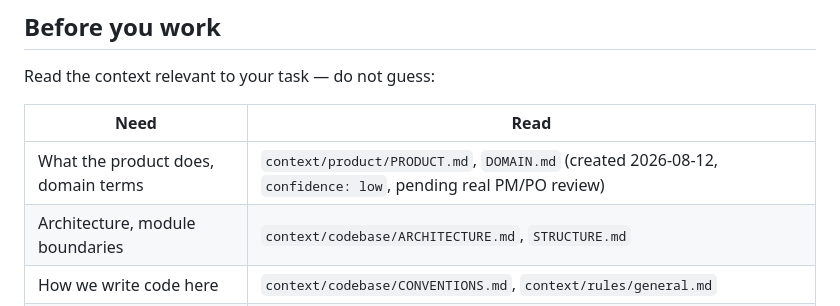
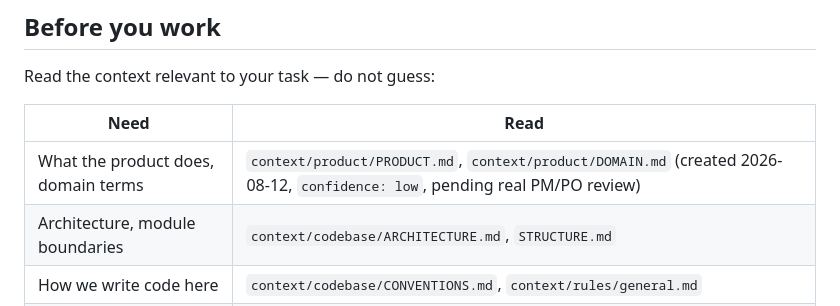
Before and after one commit to neethumuthu/BLC-Consortium-MVP, a Markdown page: AGENTS.md, the part around the change. Drawn GitHub-style.

Commit message:
Address Ring 2 review findings on PR #16
[should-fix] Annotate the archived test-api-key-guard-read-only change
(proposal.md + tasks.md) - it claimed PR #15 corrected TESTING.md's
ESLint claim, but that edit was actually reverted from #15 before merge
and landed here instead (#16). Struck through the inaccurate claim and
added a correction note rather than silently editing archived history.

[nit] AGENTS.md's context/product/ table cell now gives a full path for
both PRODUCT.md and DOMAIN.md, not just the first.

```diff
--- a/AGENTS.md
+++ b/AGENTS.md
@@ -30,7 +30,7 @@ Read the context relevant to your task — do not guess:
 
 | Need | Read |
 |---|---|
-| What the product does, domain terms | `context/product/PRODUCT.md`, `DOMAIN.md` (created 2026-08-12, `confidence: low`, pending real PM/PO review) |
+| What the product does, domain terms | `context/product/PRODUCT.md`, `context/product/DOMAIN.md` (created 2026-08-12, `confidence: low`, pending real PM/PO review) |
 | Architecture, module boundaries | `context/codebase/ARCHITECTURE.md`, `STRUCTURE.md` |
 | How we write code here | `context/codebase/CONVENTIONS.md`, `context/rules/general.md` |
 | How to test | `context/codebase/TESTING.md` |
```
Also changed, not shown: 2 other files.
